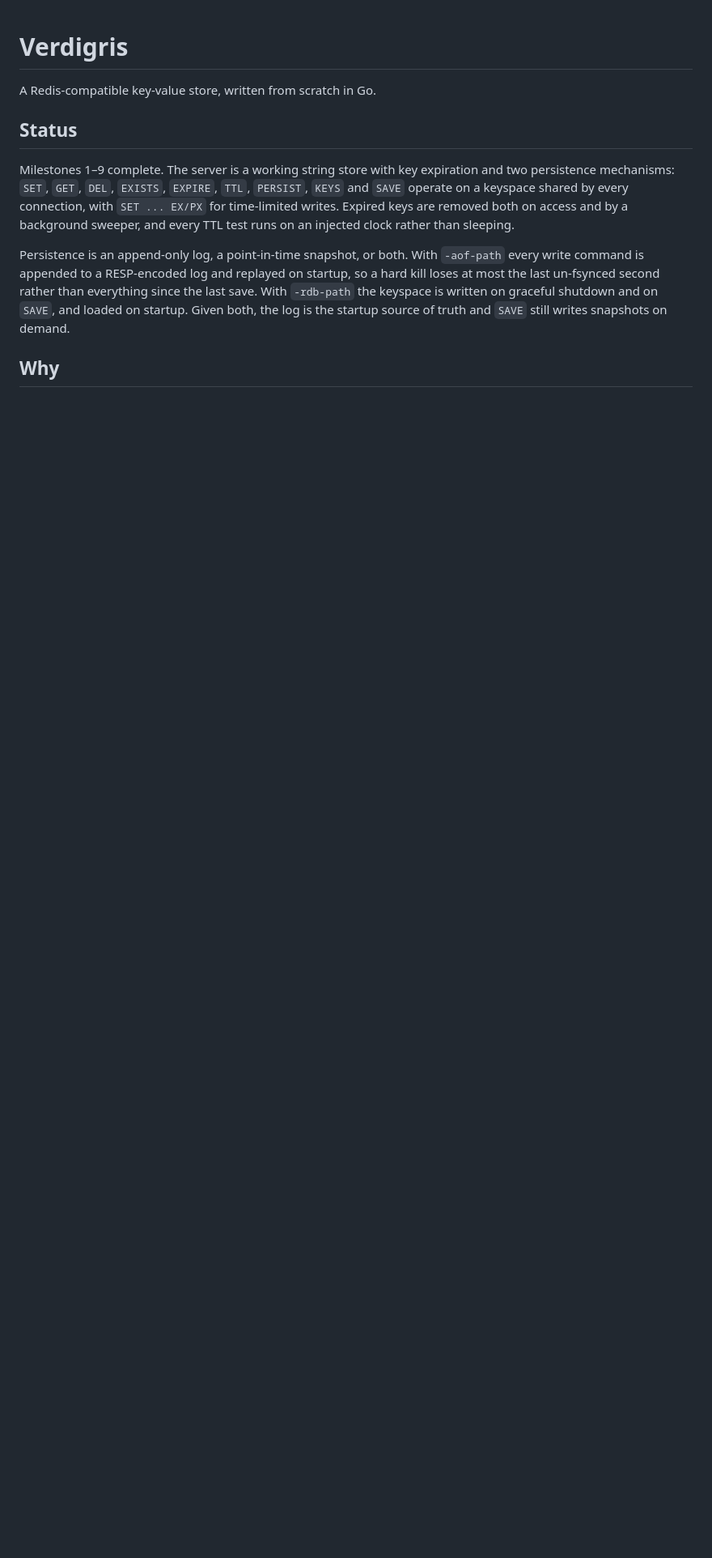
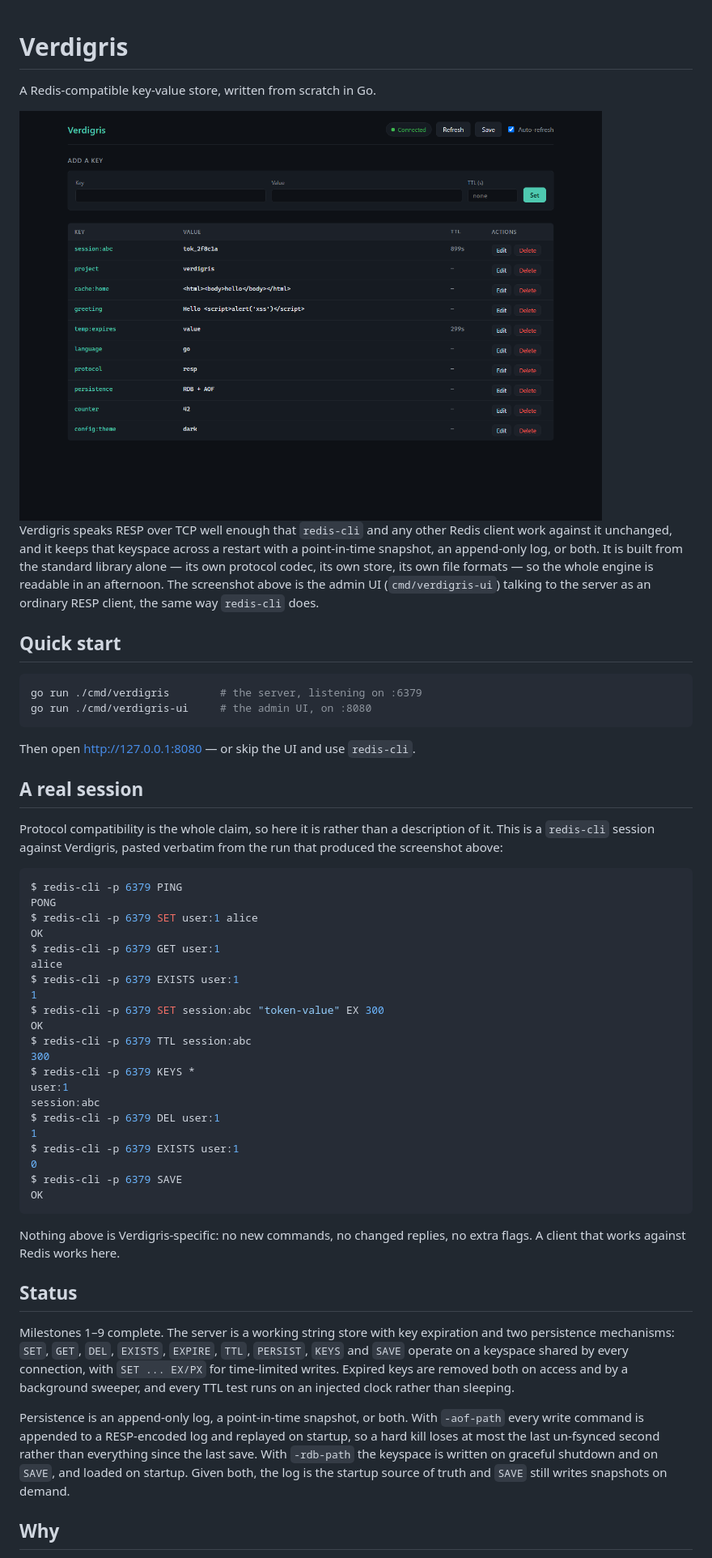
Before and after one commit to oussama-attouch/verdigris, a Markdown page: README.md, the part around the change. Shown at 81% size. Drawn GitHub-style; pictures changed too: docs/screenshots/ui.png; blank space fills up the shorter version.

Commit message:
docs(readme): demonstrate the project at a glance
Restructures the top of the README so the UI screenshot appears as a
hero image, followed by a quick-start block and a real redis-cli
session proving RESP compatibility. The screenshot is now populated
with a mix of persistent keys, TTL keys, binary-safe values, and an
XSS probe payload.

No source changes.

````diff
--- a/README.md
+++ b/README.md
@@ -1,6 +1,58 @@
 # Verdigris
 
 A Redis-compatible key-value store, written from scratch in Go.
+
+<img src="docs/screenshots/ui.png" alt="Verdigris Web UI" width="720">
+
+Verdigris speaks RESP over TCP well enough that `redis-cli` and any other Redis
+client work against it unchanged, and it keeps that keyspace across a restart
+with a point-in-time snapshot, an append-only log, or both. It is built from the
+standard library alone — its own protocol codec, its own store, its own file
+formats — so the whole engine is readable in an afternoon. The screenshot above
+is the admin UI (`cmd/verdigris-ui`) talking to the server as an ordinary RESP
+client, the same way `redis-cli` does.
+
+## Quick start
+
+```bash
+go run ./cmd/verdigris        # the server, listening on :6379
+go run ./cmd/verdigris-ui     # the admin UI, on :8080
+```
+
+Then open <http://127.0.0.1:8080> — or skip the UI and use `redis-cli`.
+
+## A real session
+
+Protocol compatibility is the whole claim, so here it is rather than a
+description of it. This is a `redis-cli` session against Verdigris, pasted
+verbatim from the run that produced the screenshot above:
+
+```console
+$ redis-cli -p 6379 PING
+PONG
+$ redis-cli -p 6379 SET user:1 alice
+OK
+$ redis-cli -p 6379 GET user:1
+alice
+$ redis-cli -p 6379 EXISTS user:1
+1
+$ redis-cli -p 6379 SET session:abc "token-value" EX 300
+OK
+$ redis-cli -p 6379 TTL session:abc
+300
+$ redis-cli -p 6379 KEYS *
+user:1
+session:abc
+$ redis-cli -p 6379 DEL user:1
+1
+$ redis-cli -p 6379 EXISTS user:1
+0
+$ redis-cli -p 6379 SAVE
+OK
+```
+
+Nothing above is Verdigris-specific: no new commands, no changed replies, no
+extra flags. A client that works against Redis works here.
 
 ## Status
 
````
